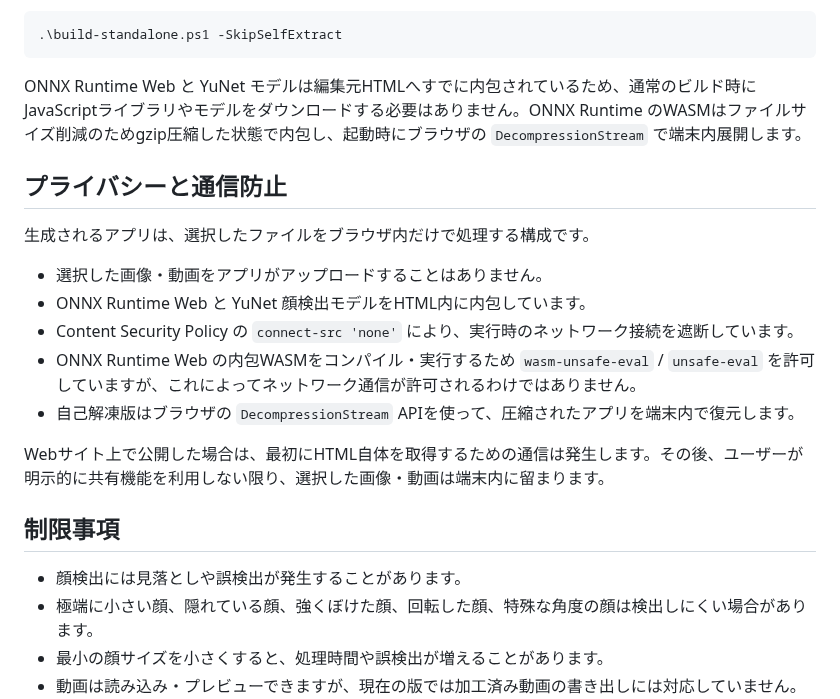
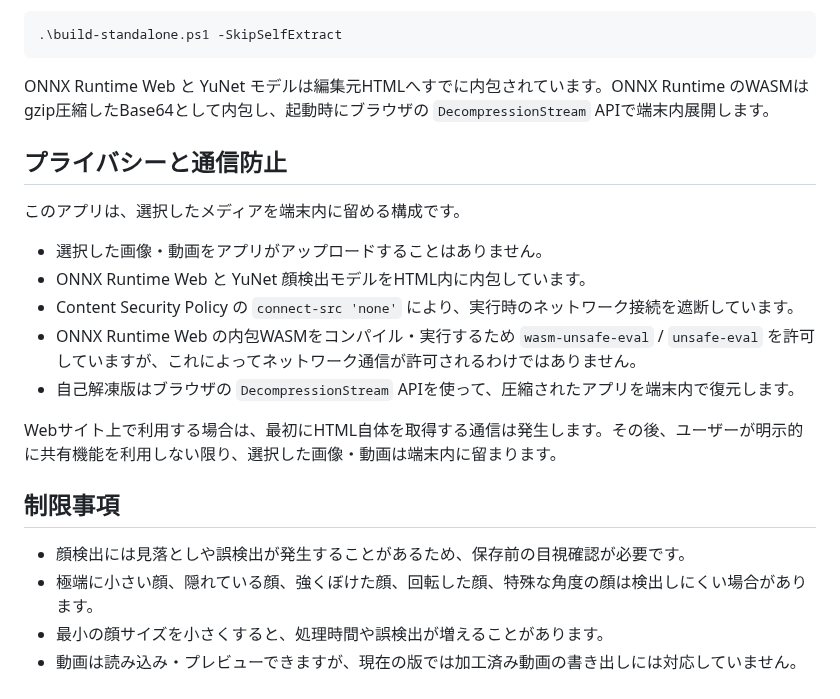
Before and after one commit to ttomohisa/htmlapps-face-redactor, a Markdown page: README.ja.md, the part around one of its changes. GitHub-like rendering.

````diff
--- a/README.ja.md
+++ b/README.ja.md
@@ -126,11 +138,11 @@ PowerShellから直接実行する場合：
 .\build-standalone.ps1 -SkipSelfExtract
 ```
 
-ONNX Runtime Web と YuNet モデルは編集元HTMLへすでに内包されているため、通常のビルド時にJavaScriptライブラリやモデルをダウンロードする必要はありません。ONNX Runtime のWASMはファイルサイズ削減のためgzip圧縮した状態で内包し、起動時にブラウザの `DecompressionStream` で端末内展開します。
+ONNX Runtime Web と YuNet モデルは編集元HTMLへすでに内包されています。ONNX Runtime のWASMはgzip圧縮したBase64として内包し、起動時にブラウザの `DecompressionStream` APIで端末内展開します。
 
 ## プライバシーと通信防止
 
-生成されるアプリは、選択したファイルをブラウザ内だけで処理する構成です。
+このアプリは、選択したメディアを端末内に留める構成です。
 
 - 選択した画像・動画をアプリがアップロードすることはありません。
 - ONNX Runtime Web と YuNet 顔検出モデルをHTML内に内包しています。
@@ -138,11 +150,11 @@ ONNX Runtime Web と YuNet モデルは編集元HTMLへすでに内包されて
 - ONNX Runtime Web の内包WASMをコンパイル・実行するため `wasm-unsafe-eval` / `unsafe-eval` を許可していますが、これによってネットワーク通信が許可されるわけではありません。
 - 自己解凍版はブラウザの `DecompressionStream` APIを使って、圧縮されたアプリを端末内で復元します。
 
-Webサイト上で公開した場合は、最初にHTML自体を取得するための通信は発生します。その後、ユーザーが明示的に共有機能を利用しない限り、選択した画像・動画は端末内に留まります。
+Webサイト上で利用する場合は、最初にHTML自体を取得する通信は発生します。その後、ユーザーが明示的に共有機能を利用しない限り、選択した画像・動画は端末内に留まります。
 
 ## 制限事項
 
-- 顔検出には見落としや誤検出が発生することがあります。
+- 顔検出には見落としや誤検出が発生することがあるため、保存前の目視確認が必要です。
 - 極端に小さい顔、隠れている顔、強くぼけた顔、回転した顔、特殊な角度の顔は検出しにくい場合があります。
 - 最小の顔サイズを小さくすると、処理時間や誤検出が増えることがあります。
 - 動画は読み込み・プレビューできますが、現在の版では加工済み動画の書き出しには対応していません。
````
Also changed, not shown: other parts of README.ja.md (+45 -33 lines), README.md (+58 -46 lines), assets/screenshot.png (added), 2 other files.
